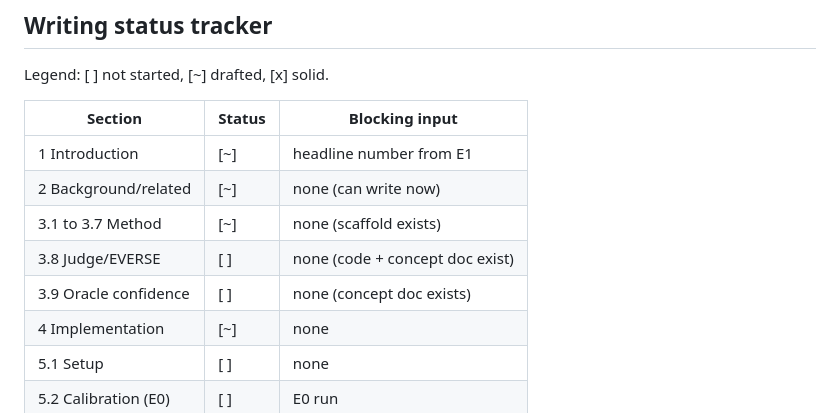
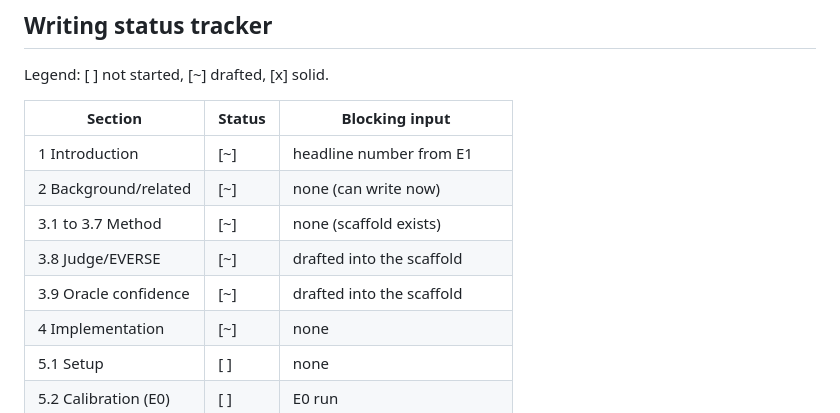
Before and after one commit to assaban/qallm-uva, a Markdown page: docs/thesis/thesis-structure-and-plan.md, the part around the change. GitHub-like rendering.

```diff
--- a/docs/thesis/thesis-structure-and-plan.md
+++ b/docs/thesis/thesis-structure-and-plan.md
@@ -108,8 +108,8 @@ Legend: [ ] not started, [~] drafted, [x] solid.
 | 1 Introduction | [~] | headline number from E1 |
 | 2 Background/related | [~] | none (can write now) |
 | 3.1 to 3.7 Method | [~] | none (scaffold exists) |
-| 3.8 Judge/EVERSE | [ ] | none (code + concept doc exist) |
-| 3.9 Oracle confidence | [ ] | none (concept doc exists) |
+| 3.8 Judge/EVERSE | [~] | drafted into the scaffold |
+| 3.9 Oracle confidence | [~] | drafted into the scaffold |
 | 4 Implementation | [~] | none |
 | 5.1 Setup | [ ] | none |
 | 5.2 Calibration (E0) | [ ] | E0 run |
```
Also changed, not shown: docs/thesis/thesis-draft-scaffold.md (+74 -0 lines).
